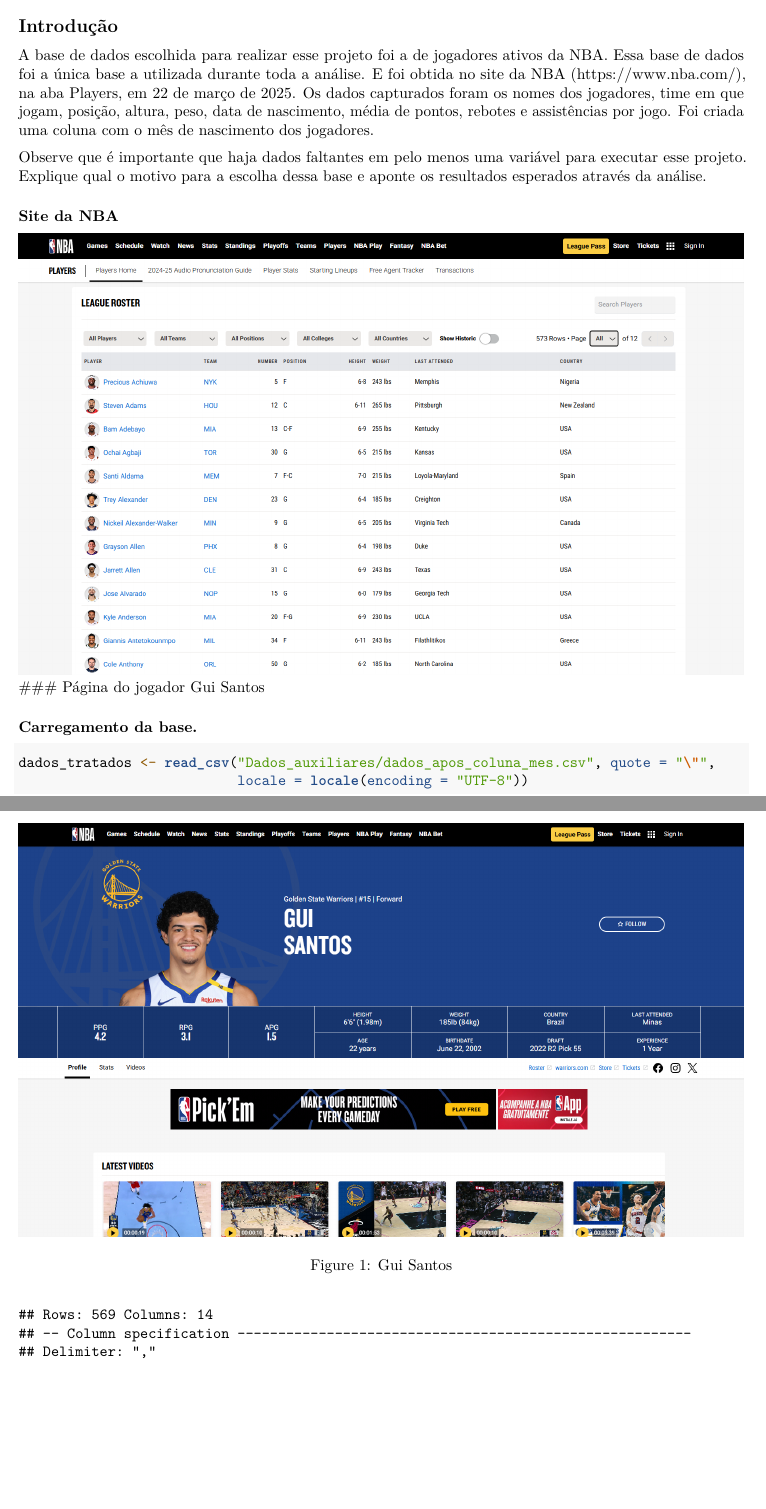
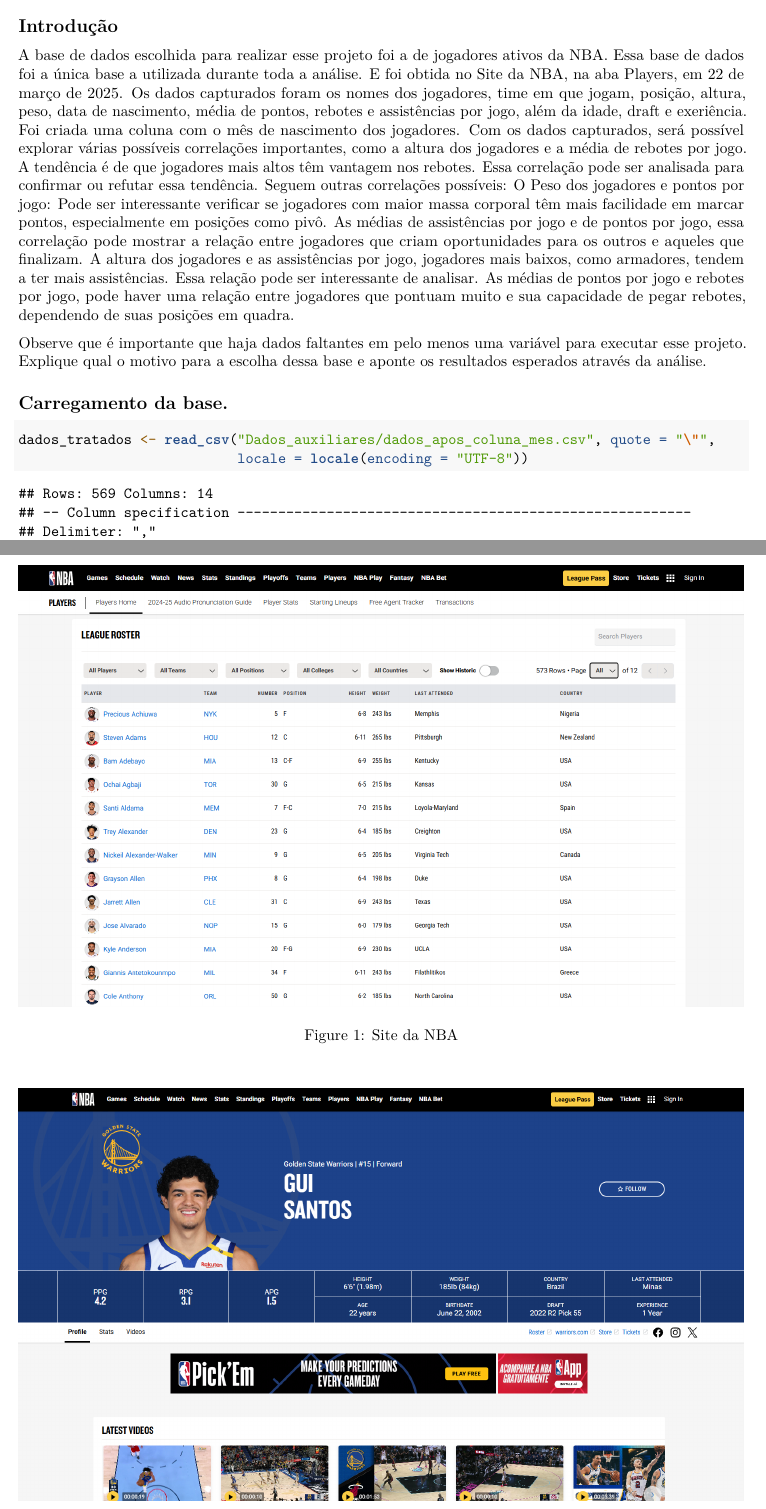
Before and after one commit to marcosperazo/analise_exploratoria_dados, an R Markdown document (marcos_perazo_viana_analise_exploratoria_de_dados_pd.Rmd): two parts of pages 1 and 2 of 3, joined at a grey line, cut so that both start at the same text, the shorter picture padded with empty space. Rendered offline with R 4.5, knitr and Pandoc, then LaTeX, with nearby package versions; some code elsewhere in the file could not run offline.

Commit message:
Melhoria da introdução

````diff
--- a/marcos_perazo_viana_analise_exploratoria_de_dados_pd.Rmd
+++ b/marcos_perazo_viana_analise_exploratoria_de_dados_pd.Rmd
@@ -37,18 +37,24 @@
 
 ## Introdução
 
-A base de dados escolhida para realizar esse projeto foi a de jogadores ativos da NBA. Essa base de dados foi a única base a utilizada durante toda a análise. E foi obtida no site da NBA (https://www.nba.com/), na aba Players, em 22 de março de 2025. Os dados capturados foram os nomes dos jogadores, time em que jogam, posição, altura, peso, data de nascimento, média de pontos, rebotes e assistências por jogo. Foi criada uma coluna com o mês de nascimento dos jogadores.
+A base de dados escolhida para realizar esse projeto foi a de jogadores ativos da NBA. Essa base de dados foi a única base a utilizada durante toda a análise. E foi obtida no [Site da NBA](https://www.nba.com/), na aba Players, em 22 de março de 2025. Os dados capturados foram os nomes dos jogadores, time em que jogam, posição, altura, peso, data de nascimento, média de pontos, rebotes e assistências por jogo, além da idade, draft e exeriência. Foi criada uma coluna com o mês de nascimento dos jogadores.
+Com os dados capturados, será possível explorar várias possíveis correlações importantes, como a altura dos jogadores e a média de rebotes por jogo. A tendência é de que jogadores mais altos têm vantagem nos rebotes. Essa correlação pode ser analisada para confirmar ou refutar essa tendência.
+Seguem outras correlações possíveis:
+O Peso dos jogadores e pontos por jogo: Pode ser interessante verificar se jogadores com maior massa corporal têm mais facilidade em marcar pontos, especialmente em posições como pivô.
+As médias de assistências por jogo e de pontos por jogo, essa correlação pode mostrar a relação entre jogadores que criam oportunidades para os outros e aqueles que finalizam.
+A altura dos jogadores e as assistências por jogo, jogadores mais baixos, como armadores, tendem a ter mais assistências. Essa relação pode ser interessante de analisar.
+As médias de pontos por jogo e rebotes por jogo, pode haver uma relação entre jogadores que pontuam muito e sua capacidade de pegar rebotes, dependendo de suas posições em quadra.
+
 
 Observe que é importante que haja dados faltantes em pelo menos uma variável para executar esse projeto. Explique qual o motivo para a escolha dessa base e aponte os resultados esperados através da análise.
 
-### Site da NBA
 
 ![Site da NBA](Dados_auxiliares/nba.png)
-### Página do jogador Gui Santos
+
 
 ![Gui Santos](Dados_auxiliares/gui_santos.png)
 
-### Carregamento da base.
+## Carregamento da base.
 
 ```{r Carregamento da base de jogadores da NBA, echo=TRUE}
 dados_tratados <- read_csv("Dados_auxiliares/dados_apos_coluna_mes.csv", quote = "\"",
````
Also changed, not shown: marcos_perazo_viana_analise_exploratoria_de_dados_pd05.pdf (added).
